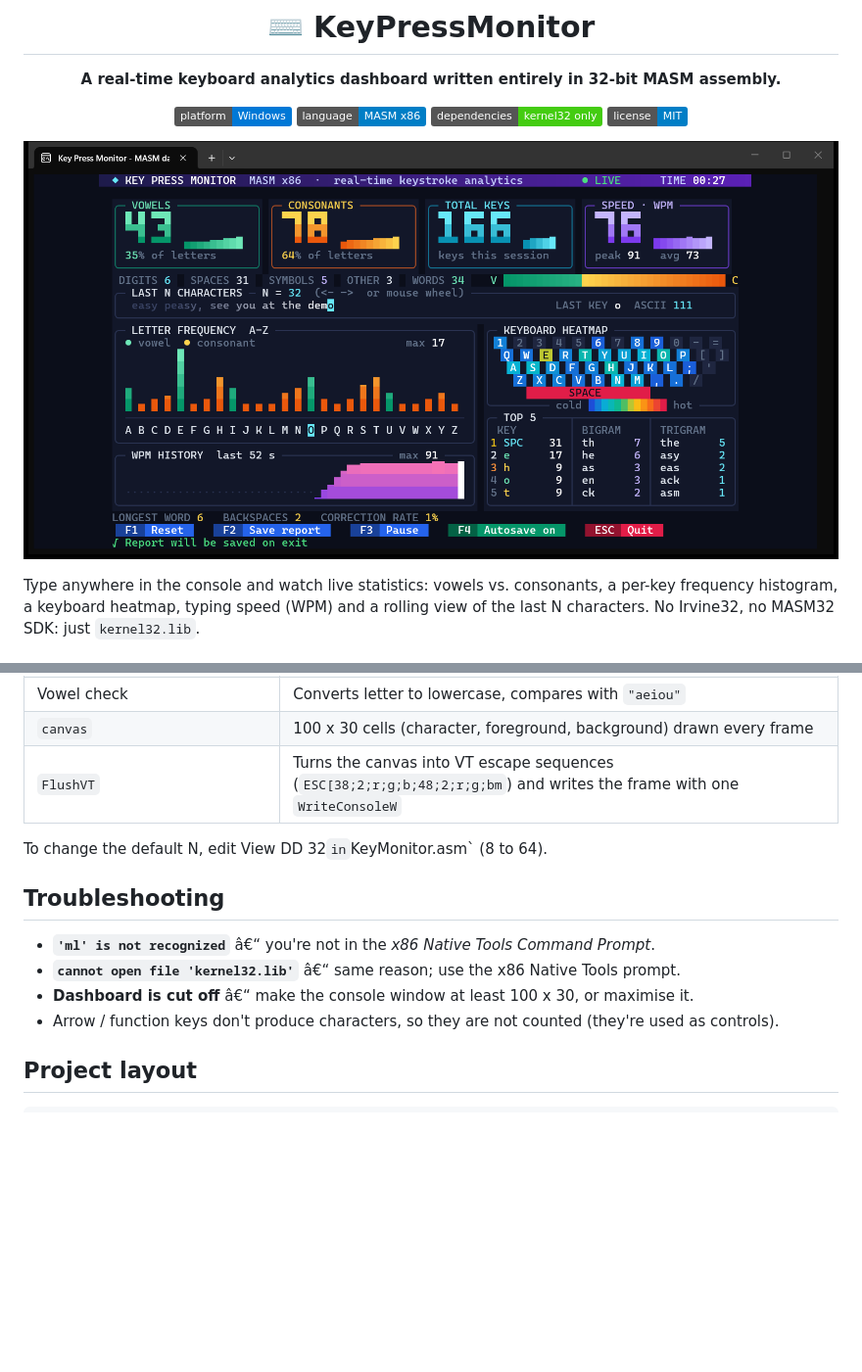
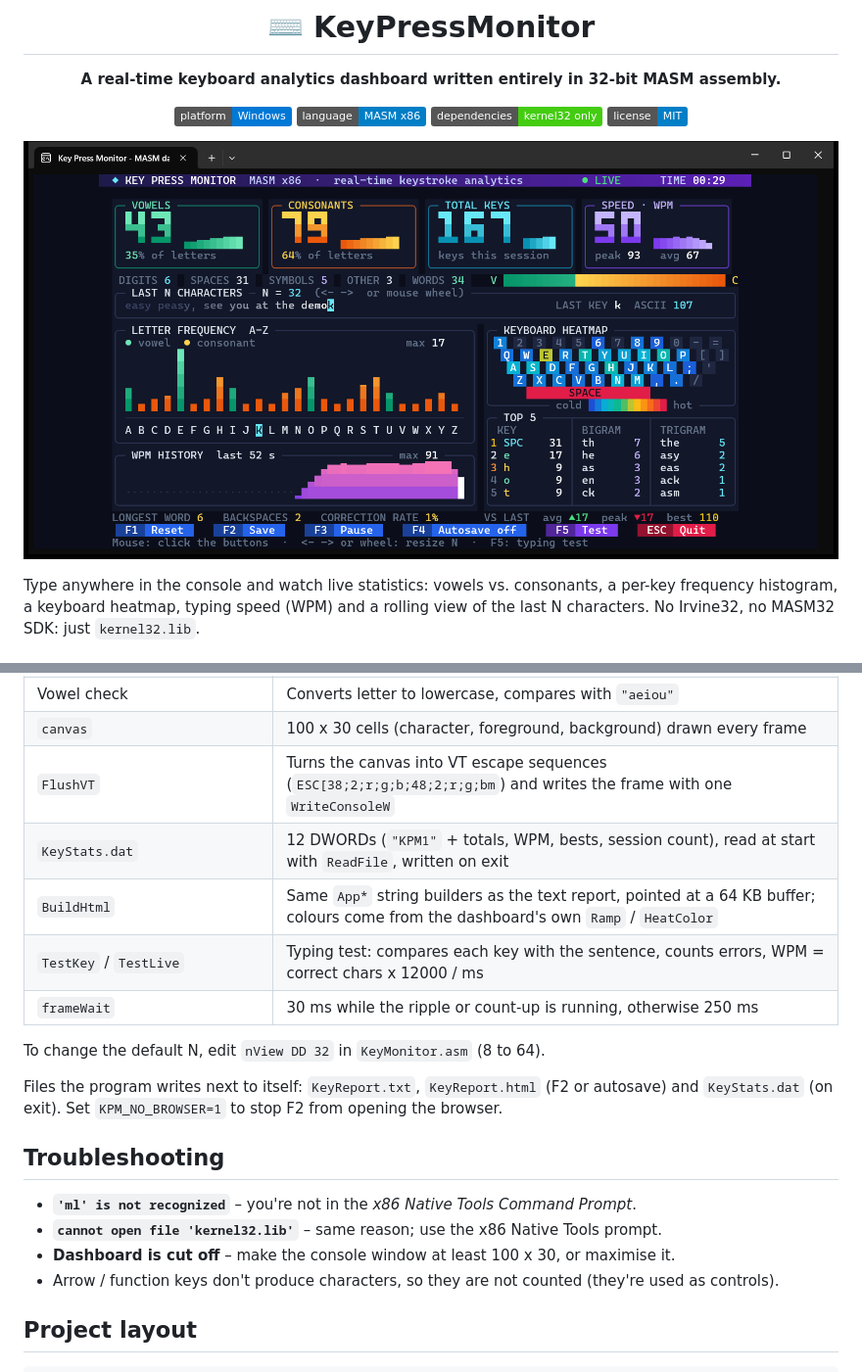
Before and after one commit to Aricode2005/KeyPressMonitor, a Markdown page: README.md, 2 parts joined by grey strips. Shown at 98% size. GitHub-like rendering; pictures changed too: screenshots/dashboard.png; badges without logos; blank space fills up the shorter version.

```diff
--- a/README.md
+++ b/README.md
@@ -171,15 +179,21 @@ Key Frequency:
 | Vowel check | Converts letter to lowercase, compares with `"aeiou"` |
 | `canvas` | 100 x 30 cells (character, foreground, background) drawn every frame |
 | `FlushVT` | Turns the canvas into VT escape sequences (`ESC[38;2;r;g;b;48;2;r;g;bm`) and writes the frame with one `WriteConsoleW` |
+| `KeyStats.dat` | 12 DWORDs (`"KPM1"` + totals, WPM, bests, session count), read at start with `ReadFile`, written on exit |
+| `BuildHtml` | Same `App*` string builders as the text report, pointed at a 64 KB buffer; colours come from the dashboard's own `Ramp` / `HeatColor` |
+| `TestKey` / `TestLive` | Typing test: compares each key with the sentence, counts errors, WPM = correct chars x 12000 / ms |
+| `frameWait` | 30 ms while the ripple or count-up is running, otherwise 250 ms |
 
-To change the default N, edit
-View DD 32` in `KeyMonitor.asm` (8 to 64).
+To change the default N, edit `nView DD 32` in `KeyMonitor.asm` (8 to 64).
+
+Files the program writes next to itself: `KeyReport.txt`, `KeyReport.html` (F2 or autosave) and `KeyStats.dat` (on exit).
+Set `KPM_NO_BROWSER=1` to stop F2 from opening the browser.
 
 ## Troubleshooting
 
-- **`'ml' is not recognized`** â€“ you're not in the *x86 Native Tools Command Prompt*.
-- **`cannot open file 'kernel32.lib'`** â€“ same reason; use the x86 Native Tools prompt.
-- **Dashboard is cut off** â€“ make the console window at least 100 x 30, or maximise it.
+- **`'ml' is not recognized`** – you're not in the *x86 Native Tools Command Prompt*.
+- **`cannot open file 'kernel32.lib'`** – same reason; use the x86 Native Tools prompt.
+- **Dashboard is cut off** – make the console window at least 100 x 30, or maximise it.
 - Arrow / function keys don't produce characters, so they are not counted (they're used as controls).
 
 ## Project layout
```
Also changed, not shown: other parts of README.md (+15 -7 lines), screenshots/html-report.png (added), screenshots/paused.png (deleted), screenshots/start.png (deleted), screenshots/typing-test.png (added), 2 other files.
